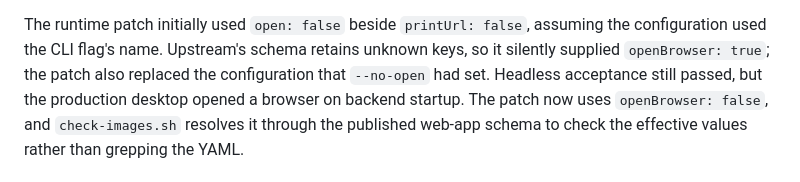
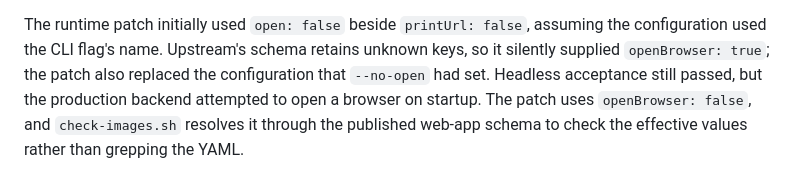
Before and after one commit to HuChundong/HamsterHQ, a Markdown page: docs/sandbox-pitfalls.md, the part around the change. GitHub-like rendering.

Commit message:
Describe the observed browser handoff attempt precisely

```diff
--- a/docs/sandbox-pitfalls.md
+++ b/docs/sandbox-pitfalls.md
@@ -675,7 +675,7 @@ The runtime patch initially used `open: false` beside `printUrl: false`, assumin
 the configuration used the CLI flag's name. Upstream's schema retains unknown
 keys, so it silently supplied `openBrowser: true`; the patch also replaced the
 configuration that `--no-open` had set. Headless acceptance still passed, but
-the production desktop opened a browser on backend startup. The patch now uses
+the production backend attempted to open a browser on startup. The patch uses
 `openBrowser: false`, and `check-images.sh` resolves it through the published
 web-app schema to check the effective values rather than grepping the YAML.
 
```
Also changed, not shown: docs/sandbox-pitfalls.zh.md (+1 -1 lines).
